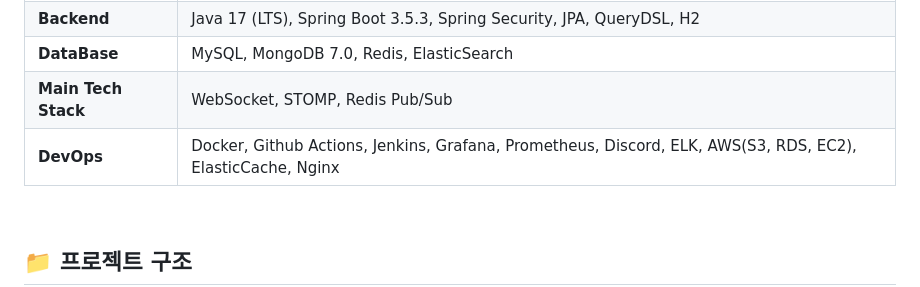
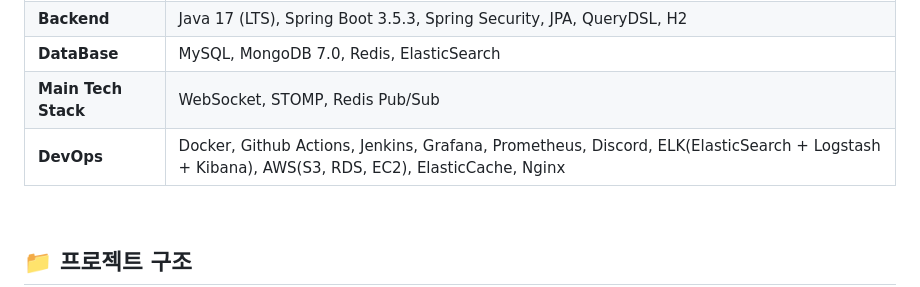
Before and after one commit to moodbook-space/moodbook-backend, a Markdown page: README.md, the part around the change. Rendered like a GitHub page.

```diff
--- a/README.md
+++ b/README.md
@@ -125,7 +125,7 @@ flowchart TB
 | **Backend** | Java 17 (LTS), Spring Boot 3.5.3, Spring Security, JPA, QueryDSL, H2        |
 | **DataBase**       | MySQL, MongoDB 7.0, Redis, ElasticSearch |
 | **Main Tech Stack**       | WebSocket, STOMP, Redis Pub/Sub                                |
-| **DevOps**        | Docker, Github Actions, Jenkins, Grafana, Prometheus, Discord, ELK, AWS(S3, RDS, EC2), ElasticCache, Nginx  |
+| **DevOps**        | Docker, Github Actions, Jenkins, Grafana, Prometheus, Discord, ELK(ElasticSearch + Logstash + Kibana), AWS(S3, RDS, EC2), ElasticCache, Nginx  |
 
 <br/>
 
```
